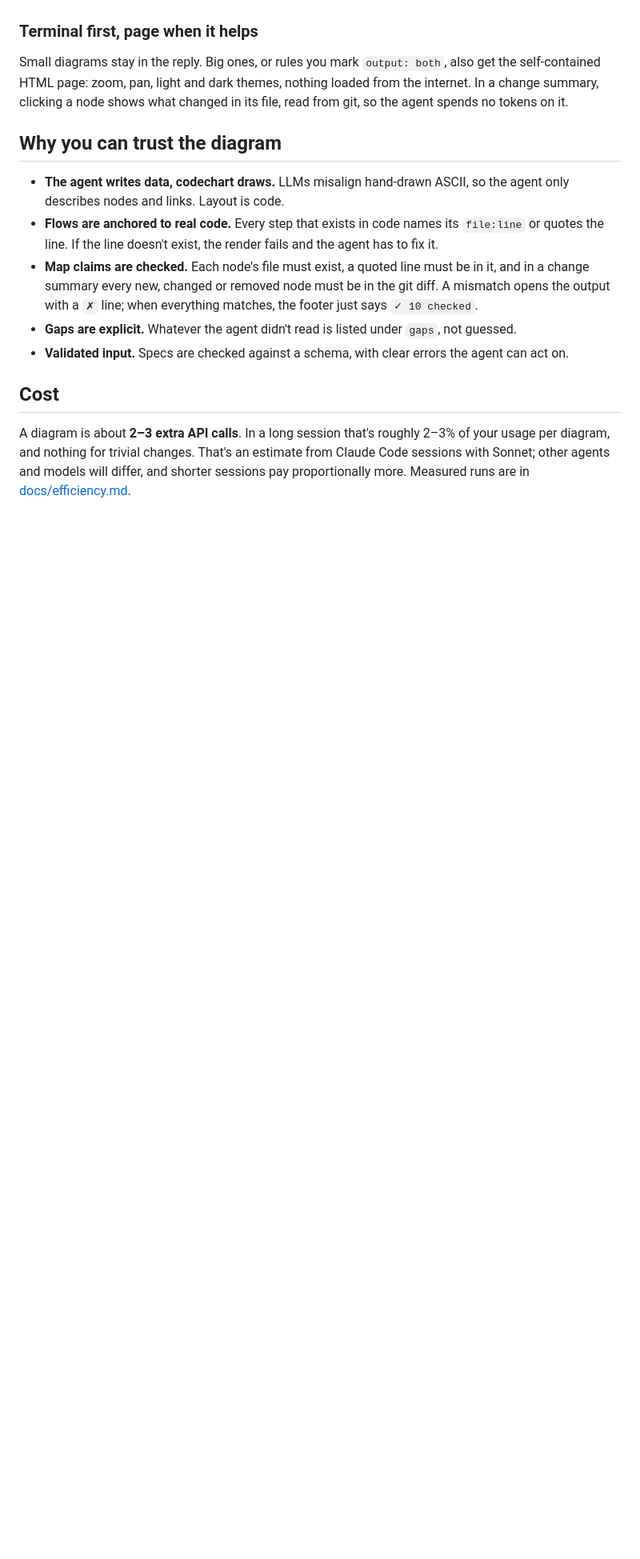
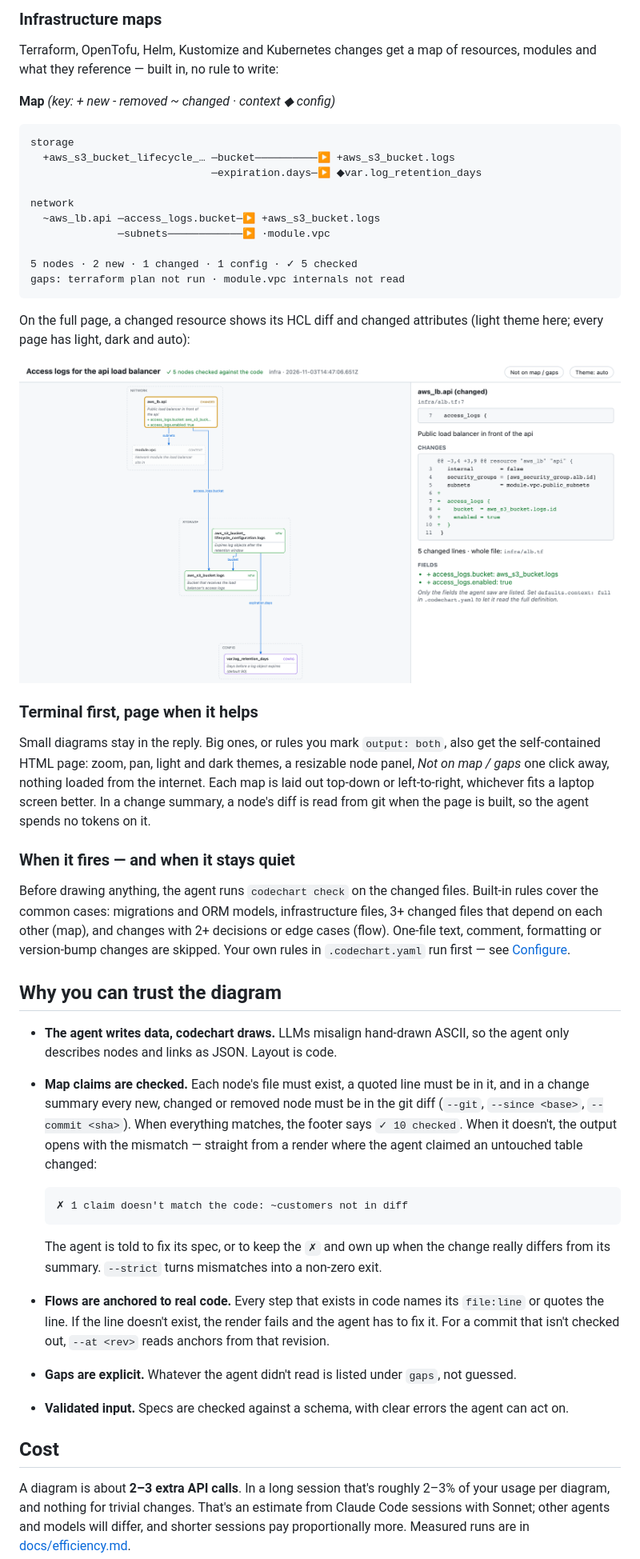
Before and after one commit to freeleex/codechart, a Markdown page: README.md, the part around one of its changes. Shown at 80% size. GitHub-like rendering; pictures changed too: docs/images/infra.png (added); blank space fills up the shorter version.

````diff
--- a/README.md
+++ b/README.md
@@ -144,13 +139,44 @@ Decisions, edge cases and outcomes, each pointing at the source lines that imple
+### Infrastructure maps
+
+Terraform, OpenTofu, Helm, Kustomize and Kubernetes changes get a map of resources, modules and what they reference — built in, no rule to write:
+
+**Map** _(key: + new  - removed  ~ changed  · context  ◆ config)_
+```text
+storage
+  +aws_s3_bucket_lifecycle_… ─bucket──────────▶ +aws_s3_bucket.logs
+                             ─expiration.days─▶ ◆var.log_retention_days
+
+network
+  ~aws_lb.api ─access_logs.bucket─▶ +aws_s3_bucket.logs
+              ─subnets────────────▶ ·module.vpc
+
+5 nodes · 2 new · 1 changed · 1 config · ✓ 5 checked
+gaps: terraform plan not run · module.vpc internals not read
+```
+
+On the full page, a changed resource shows its HCL diff and changed attributes (light theme here; every page has light, dark and auto):
+
+![Infrastructure map in light theme: the changed load balancer shows its Terraform diff and new access_logs attributes](docs/images/infra.png)
 
 ### Terminal first, page when it helps
 
-Small diagrams stay in the reply. Big ones, or rules you mark `output: both`, also get the self-contained HTML page: zoom, pan, light and dark themes, nothing loaded from the internet. In a change summary, clicking a node shows what changed in its file, read from git, so the agent spends no tokens on it.
+Small diagrams stay in the reply. Big ones, or rules you mark `output: both`, also get the self-contained HTML page: zoom, pan, light and dark themes, a resizable node panel, *Not on map / gaps* one click away, nothing loaded from the internet. Each map is laid out top-down or left-to-right, whichever fits a laptop screen better. In a change summary, a node's diff is read from git when the page is built, so the agent spends no tokens on it.
+
+### When it fires — and when it stays quiet
+
+Before drawing anything, the agent runs `codechart check` on the changed files. Built-in rules cover the common cases: migrations and ORM models, infrastructure files, 3+ changed files that depend on each other (map), and changes with 2+ decisions or edge cases (flow). One-file text, comment, formatting or version-bump changes are skipped. Your own rules in `.codechart.yaml` run first — see [Configure](#configure).
 
 ## Why you can trust the diagram
 
-- **The agent writes data, codechart draws.** LLMs misalign hand-drawn ASCII, so the agent only describes nodes and links. Layout is code.
-- **Flows are anchored to real code.** Every step that exists in code names its `file:line` or quotes the line. If the line doesn't exist, the render fails and the agent has to fix it.
-- **Map claims are checked.** Each node's file must exist, a quoted line must be in it, and in a change summary every new, changed or removed node must be in the git diff. A mismatch opens the output with a `✗` line; when everything matches, the footer just says `✓ 10 checked`.
+- **The agent writes data, codechart draws.** LLMs misalign hand-drawn ASCII, so the agent only describes nodes and links as JSON. Layout is code.
+- **Map claims are checked.** Each node's file must exist, a quoted line must be in it, and in a change summary every new, changed or removed node must be in the git diff (`--git`, `--since <base>`, `--commit <sha>`). When everything matches, the footer says `✓ 10 checked`. When it doesn't, the output opens with the mismatch — straight from a render where the agent claimed an untouched table changed:
+
+  ```text
+  ✗ 1 claim doesn't match the code: ~customers not in diff
+  ```
+
+  The agent is told to fix its spec, or to keep the `✗` and own up when the change really differs from its summary. `--strict` turns mismatches into a non-zero exit.
+- **Flows are anchored to real code.** Every step that exists in code names its `file:line` or quotes the line. If the line doesn't exist, the render fails and the agent has to fix it. For a commit that isn't checked out, `--at <rev>` reads anchors from that revision.
 - **Gaps are explicit.** Whatever the agent didn't read is listed under `gaps`, not guessed.
 - **Validated input.** Specs are checked against a schema, with clear errors the agent can act on.
 
````
Also changed, not shown: other parts of README.md (+57 -54 lines), docs/images/flow.png, docs/images/map.png, docs/images/plan-flow.png (added), docs/images/plan-map.png (added), 6 other files.
